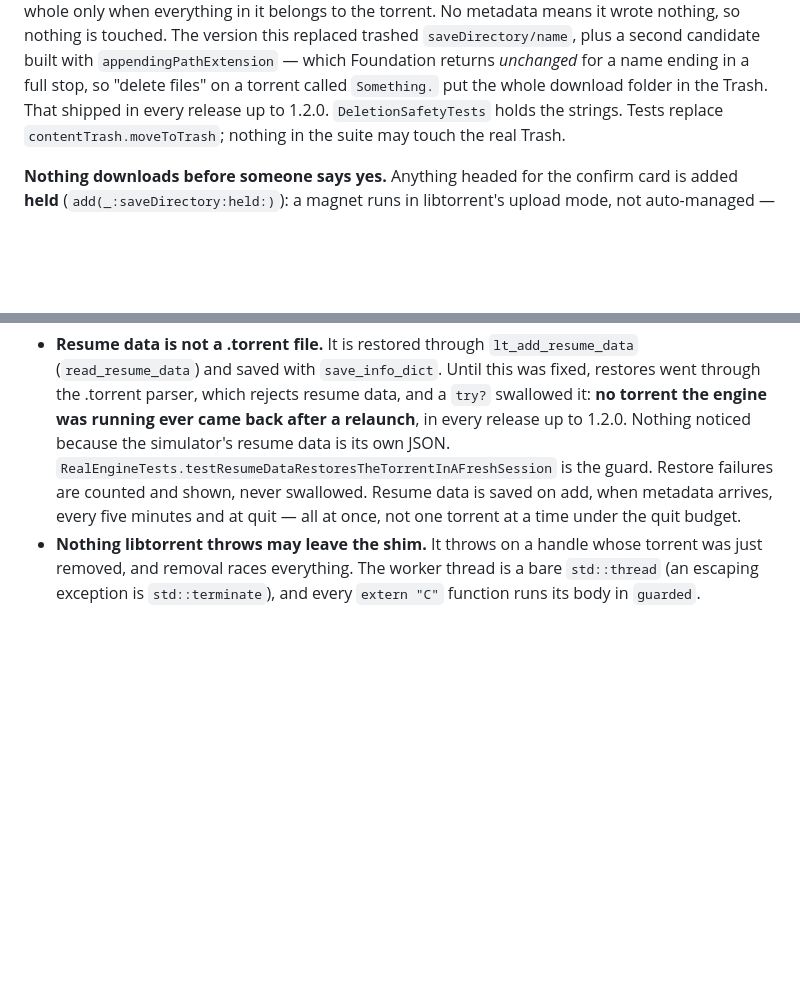
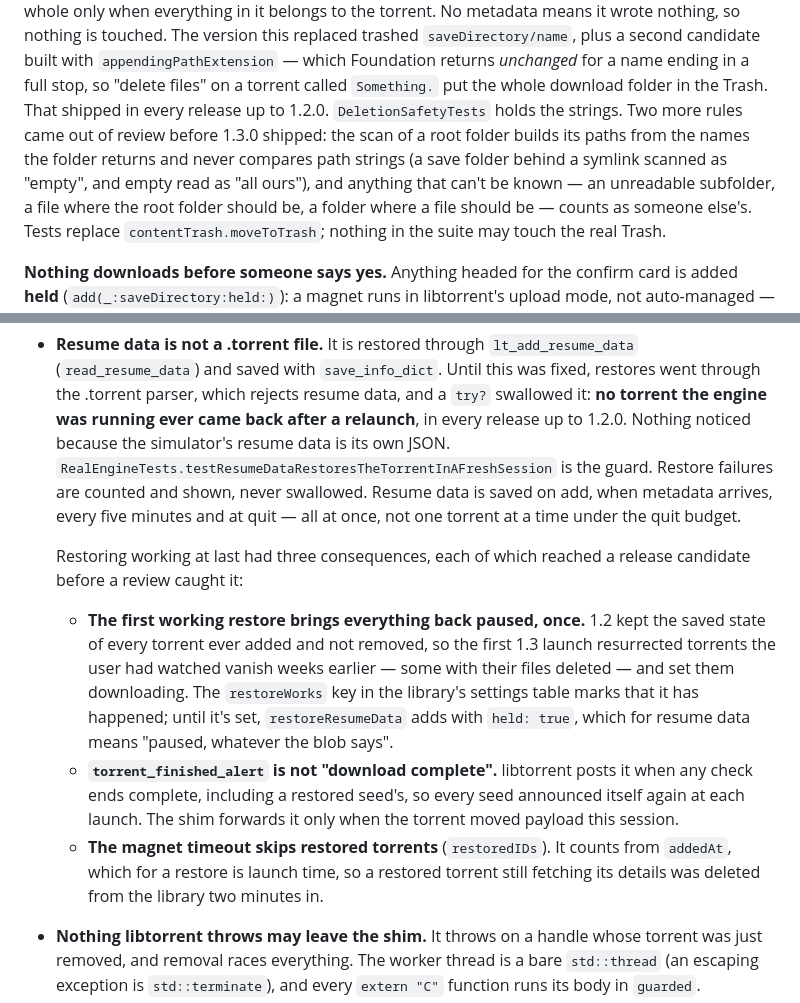
Before and after one commit to alanwtom/current, a Markdown page: AGENTS.md, 2 parts joined by grey strips. Drawn GitHub-style; blank space fills up the shorter version.

```diff
--- a/AGENTS.md
+++ b/AGENTS.md
@@ -136,6 +136,12 @@ plus a second candidate built with `appendingPathExtension` — which Foundation
 returns *unchanged* for a name ending in a full stop, so "delete files" on a
 torrent called `Something.` put the whole download folder in the Trash. That
 shipped in every release up to 1.2.0. `DeletionSafetyTests` holds the strings.
+Two more rules came out of review before 1.3.0 shipped: the scan of a root
+folder builds its paths from the names the folder returns and never compares
+path strings (a save folder behind a symlink scanned as "empty", and empty read
+as "all ours"), and anything that can't be known — an unreadable subfolder, a
+file where the root folder should be, a folder where a file should be — counts
+as someone else's.
 Tests replace `contentTrash.moveToTrash`; nothing in the suite may touch the
 real Trash.
 
@@ -668,6 +674,23 @@ touched the disk" true rather than hoped.
   guard. Restore failures are counted and shown, never swallowed. Resume data
   is saved on add, when metadata arrives, every five minutes and at quit —
   all at once, not one torrent at a time under the quit budget.
+
+  Restoring working at last had three consequences, each of which reached a
+  release candidate before a review caught it:
+  - **The first working restore brings everything back paused, once.** 1.2
+    kept the saved state of every torrent ever added and not removed, so the
+    first 1.3 launch resurrected torrents the user had watched vanish weeks
+    earlier — some with their files deleted — and set them downloading. The
+    `restoreWorks` key in the library's settings table marks that it has
+    happened; until it's set, `restoreResumeData` adds with `held: true`,
+    which for resume data means "paused, whatever the blob says".
+  - **`torrent_finished_alert` is not "download complete".** libtorrent posts
+    it when any check ends complete, including a restored seed's, so every
+    seed announced itself again at each launch. The shim forwards it only
+    when the torrent moved payload this session.
+  - **The magnet timeout skips restored torrents** (`restoredIDs`). It counts
+    from `addedAt`, which for a restore is launch time, so a restored torrent
+    still fetching its details was deleted from the library two minutes in.
 - **Nothing libtorrent throws may leave the shim.** It throws on a handle whose
   torrent was just removed, and removal races everything. The worker thread is
   a bare `std::thread` (an escaping exception is `std::terminate`), and every
```
Also changed, not shown: CHANGELOG.md (+12 -16 lines).
